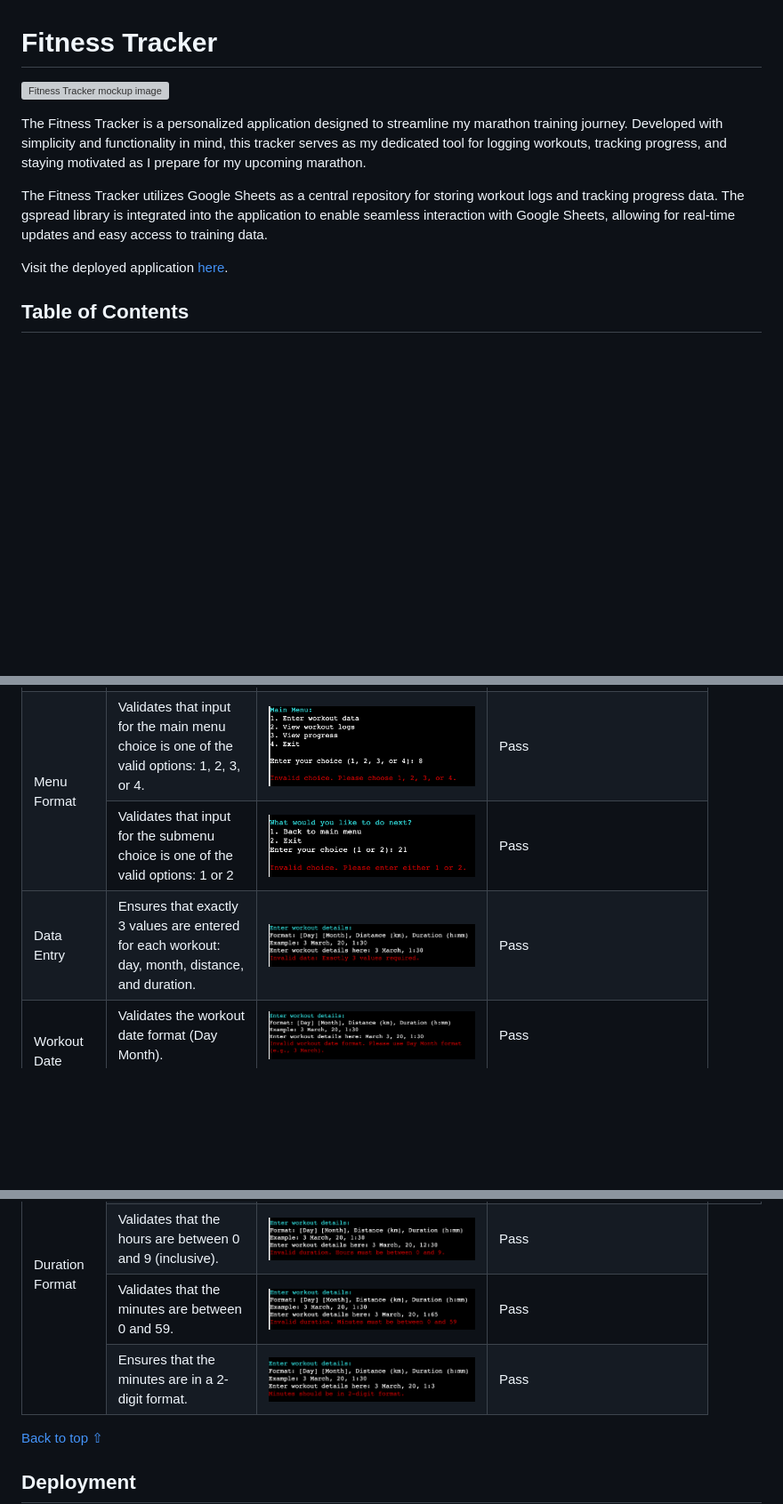
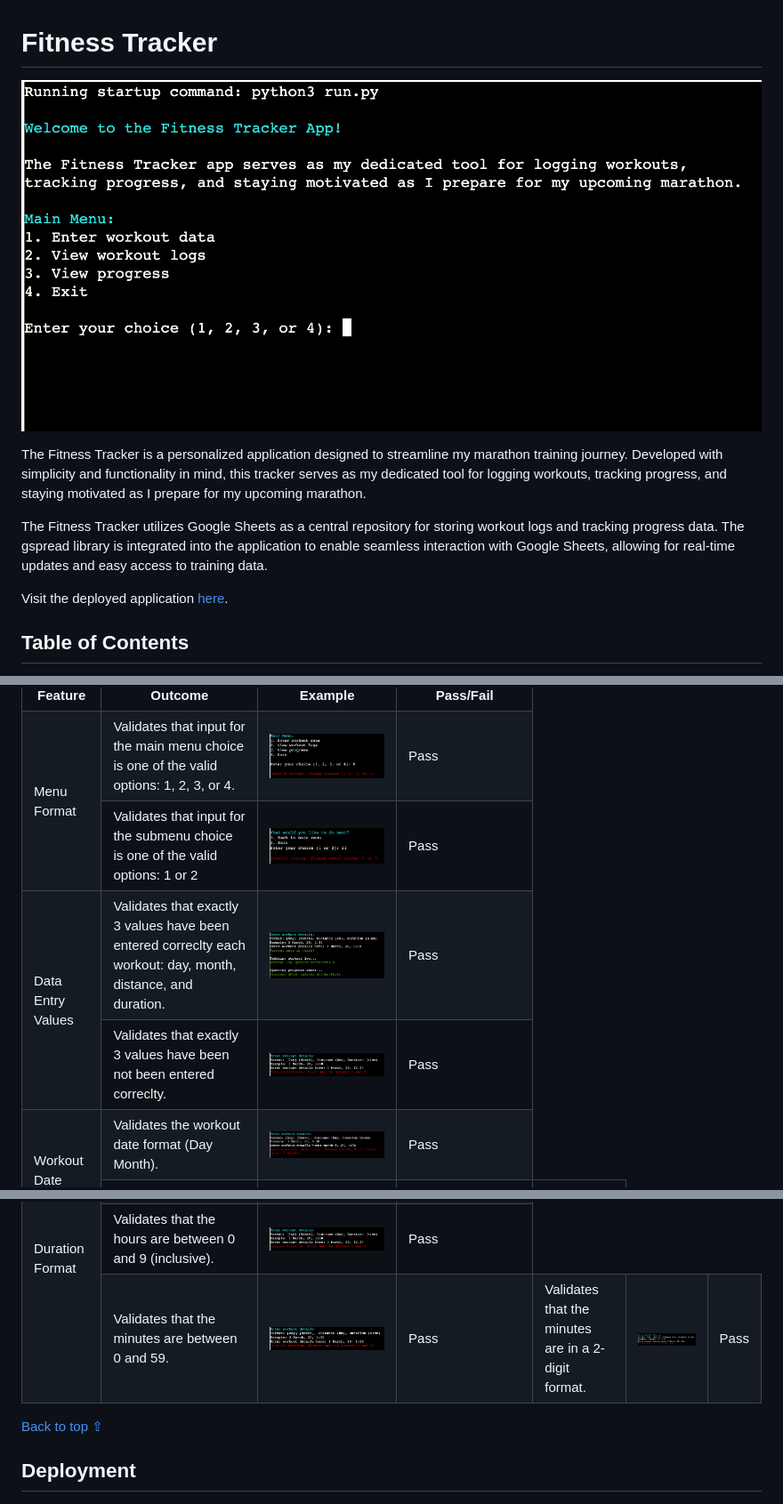
Before and after one commit to Alvor1991/PP3-Python, a Markdown page: README.md, 3 parts joined by grey strips. Shown: that part at 89% size. Drawn GitHub-style; pictures changed too: assets/readme-files/valid-workout.png (added), assets/readme-files/welcome.png (added); blank space fills up the shorter version; grey boxes are pictures that could not be loaded.

Commit message:
Add images to welcome and testing

```diff
--- a/README.md
+++ b/README.md
@@ -1,6 +1,6 @@
 # Fitness Tracker
 
-![Fitness Tracker mockup image](assets/readme-files/mockup-image.png)
+![Fitness Tracker mockup image](assets/readme-files/welcome.png)
 
 The Fitness Tracker is a personalized application designed to streamline my marathon training journey. Developed with simplicity and functionality in mind, this tracker serves as my dedicated tool for logging workouts, tracking progress, and staying motivated as I prepare for my upcoming marathon.
 
@@ -242,10 +242,15 @@ The [PEP8 online check](https://pep8ci.herokuapp.com/#) was used continuosly dur
         <td>Pass</td>
     </tr>
     <tr>
-        <td>Data Entry</td>
-        <td>Ensures that exactly 3 values are entered for each workout: day, month, distance, and duration.</td>
-        <td><img src=assets/readme-files/values-invalid.png alt="Age value is empty"></td>
+        <td rowspan=2>Data Entry Values</td>
+        <td>Validates that exactly 3 values have been entered correclty each workout: day, month, distance, and duration.</td>
+        <td><img src=assets/readme-files/valid-workout.png alt="Age value is empty"></td>
         <td>Pass</td>
+    </tr>
+        <td>Validates that exactly 3 values have been not been entered correclty.</td>
+        <td><img src=assets/readme-files/hours-invalid.png alt="Age value is too low"></td>
+        <td>Pass</td>
+    </tr>
     <tr>
         <td rowspan=2>Workout Date Format</td>
         <td>Validates the workout date format (Day Month).</td>
@@ -272,7 +277,7 @@ The [PEP8 online check](https://pep8ci.herokuapp.com/#) was used continuosly dur
         <td>Pass</td>
     </tr>
     </tr>
-        <td>Ensures that the minutes are in a 2-digit format.</td>
+        <td>Validates that the minutes are in a 2-digit format.</td>
         <td><img src=assets/readme-files/two-digit-invalid.png alt="Age value is too low"></td>
         <td>Pass</td>
     </tr>
```
Also changed, not shown: other parts of README.md (+3 -3 lines), assets/readme-files/distance-positive.png (added).
